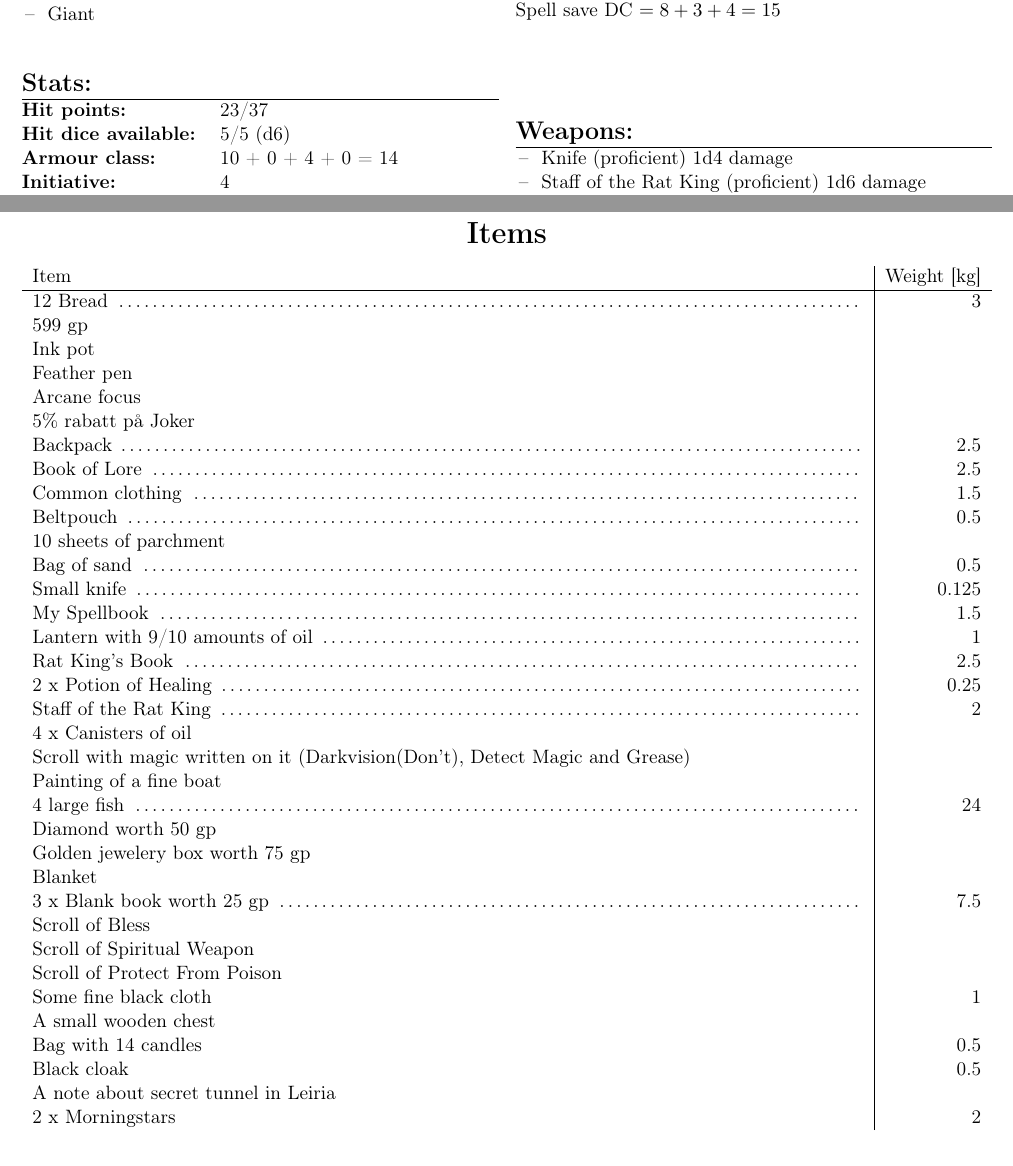
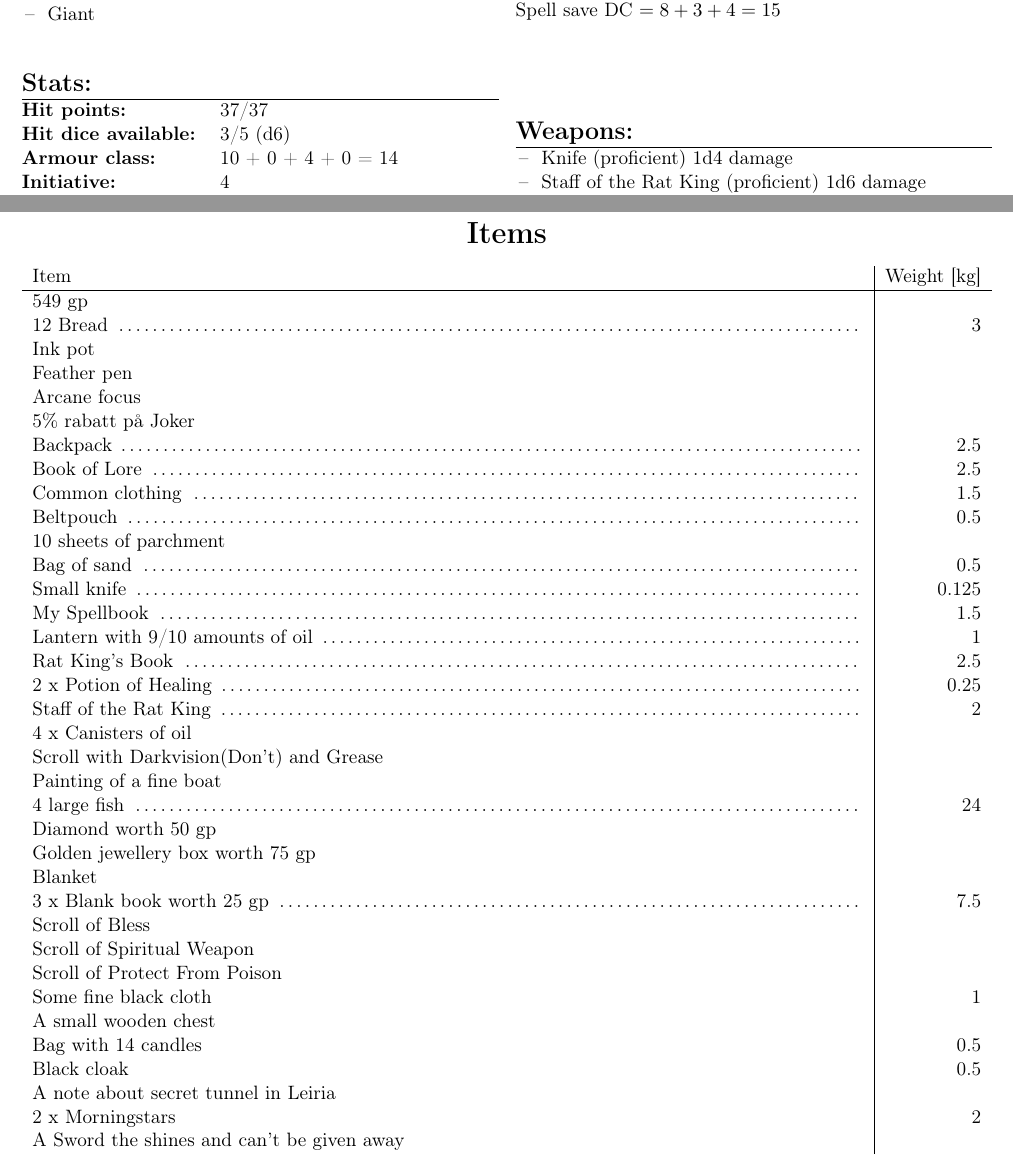
Before and after one commit to MrTorstein/DnD, a LaTeX document (Character Sheets/Glen Tonic.tex): two parts of pages 1 and 4 of 5, joined at a grey line, cut so that both start at the same text. Compiled offline with pdfLaTeX.

Commit message:
Update after session 16

```diff
--- a/Character Sheets/Glen Tonic.tex
+++ b/Character Sheets/Glen Tonic.tex
@@ -71,8 +71,8 @@ Named Tonic because the wizard he was trained by was an alcoholic and thought it
 \noindent \begin{tabularx}{95mm}{@{}l l}
 \Large \textbf{Stats:}		 	& 							\\
 \hline
-\textbf{Hit points:} 			& 23/37					 	\\
-\textbf{Hit dice available:}	& 5/5 (d6)					\\
+\textbf{Hit points:} 			& 37/37					 	\\
+\textbf{Hit dice available:}	& 3/5 (d6)					\\
 \textbf{Armour class:} 			& 10 + 0 + 4 + 0 = 14 		\\
 \textbf{Initiative:} 			& 4	 						\\
 \textbf{Speed:} 				& 30		 				\\
@@ -261,8 +262,8 @@ Haste											& \done \\
 \noindent \begin{tabularx}{\textwidth}{X|r}
 Item & Weight [kg] \\
 \hline
+549 gp										& 		\\
 12 Bread \dotfill 							& 3 	\\
-599 gp										& 		\\
 Ink pot 									& 		\\
 Feather pen		 							& 		\\
 Arcane focus 								& 		\\
@@ -280,11 +281,11 @@ Rat King's Book \dotfill 					& 2.5 	\\
 2 x Potion of Healing \dotfill				& 0.25	\\
 Staff of the Rat King \dotfill				& 2		\\
 4 x Canisters of oil						&		\\
-Scroll with magic written on it	(Darkvision(Don't), Detect Magic and Grease)			&		\\
+Scroll with	Darkvision(Don't) and Grease	&		\\
 Painting of a fine boat						&		\\
 4 large fish \dotfill						& 24	\\
 Diamond worth 50 gp							&		\\
-Golden jewelery box worth 75 gp				&		\\
+Golden jewellery box worth 75 gp			&		\\
 Blanket										&		\\
 3 x Blank book worth 25 gp \dotfill			& 7.5	\\
 Scroll of Bless								& 		\\
@@ -296,6 +297,7 @@ Bag with 14 candles							& 0.5	\\
 Black cloak									& 0.5	\\
 A note about secret tunnel in Leiria		&		\\
 2 x Morningstars							& 2		\\
+A Sword the shines and can't be given away	&		\\
 	\end{tabularx}
 	\begin{tabularx}{\textwidth}{X|r}
 Spellbook with								& 1.5	\\
```
Also changed, not shown: Character Sheets/Glen Tonic.pdf, Character Sheets/Glen Tonic.tex (9 more changed lines).
